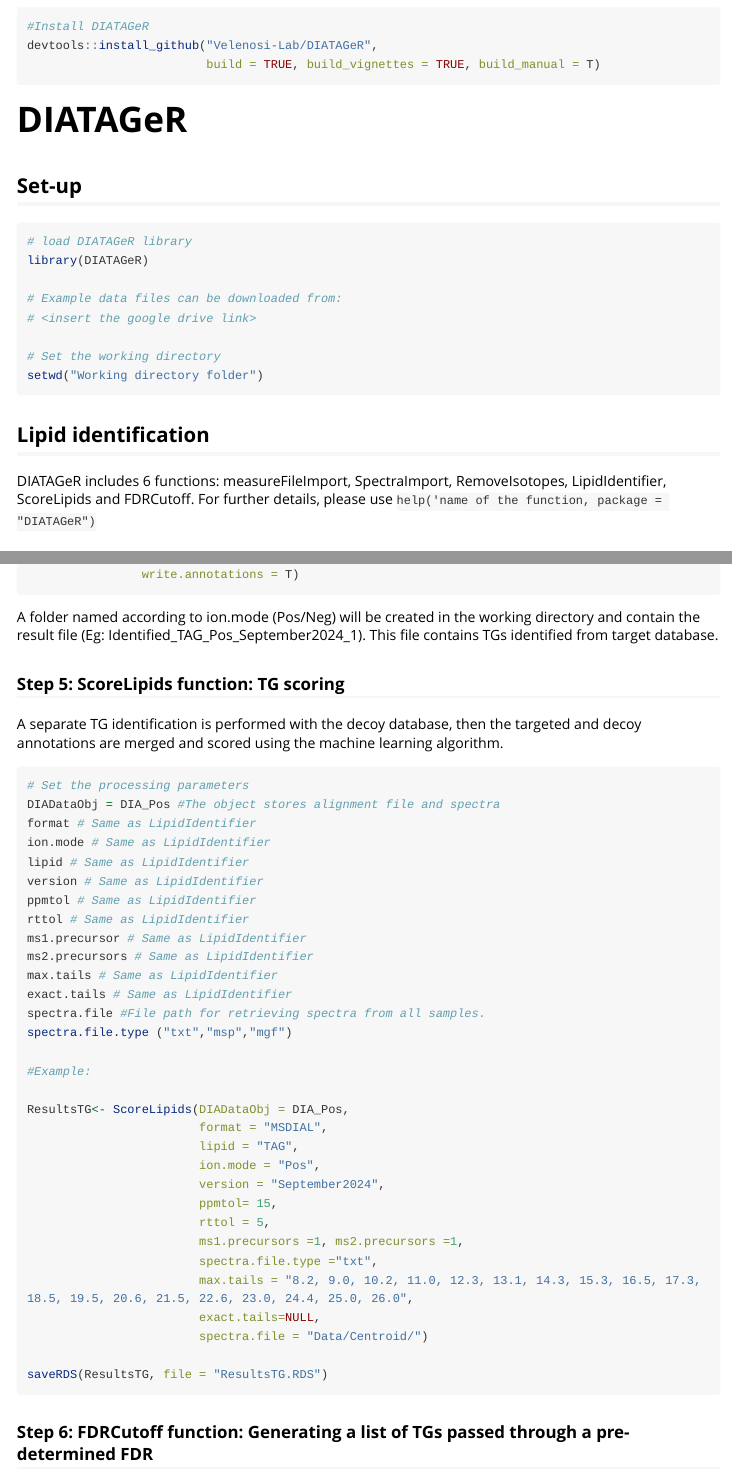
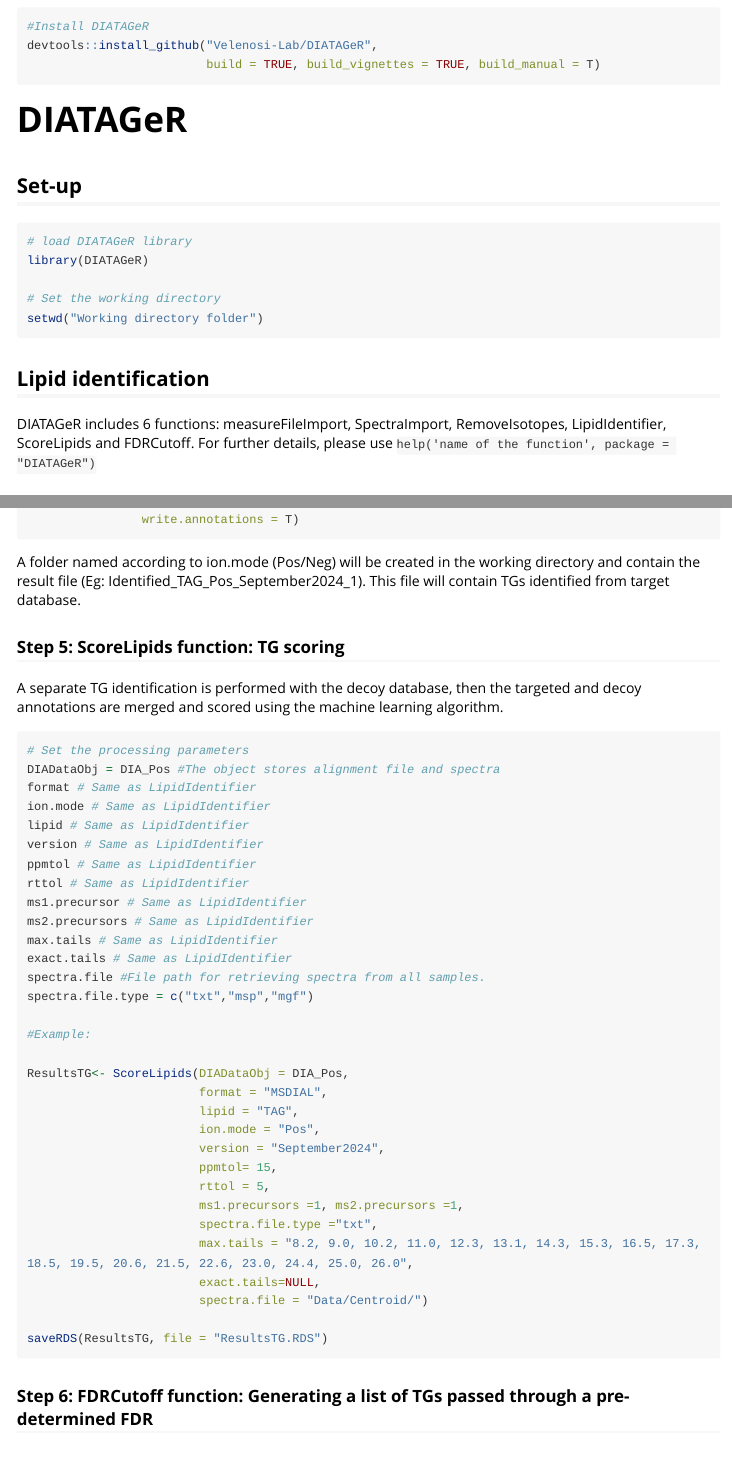
Before and after one commit to Velenosi-Lab/DIATAGeR, an R Markdown document (vignettes/Vignettes-DIATAGeR.Rmd): the page in a window 1100 px wide, from 1490 px down, and a second part further down, joined at a grey line. Rendered offline with R 4.5, knitr and Pandoc, with nearby package versions; long lines of code are wrapped.

Commit message:
Minor fix

````diff
--- a/vignettes/Vignettes-DIATAGeR.Rmd
+++ b/vignettes/Vignettes-DIATAGeR.Rmd
@@ -47,16 +47,13 @@
 # load DIATAGeR library
 library(DIATAGeR)
 
-# Example data files can be downloaded from:
-# <insert the google drive link>
-
 # Set the working directory
 setwd("Working directory folder")
 ```
 
 ## Lipid identification
 
-DIATAGeR includes 6 functions: measureFileImport, SpectraImport, RemoveIsotopes, LipidIdentifier, ScoreLipids and FDRCutoff. For further details, please use `help('name of the function, package = "DIATAGeR")`
+DIATAGeR includes 6 functions: measureFileImport, SpectraImport, RemoveIsotopes, LipidIdentifier, ScoreLipids and FDRCutoff. For further details, please use `help('name of the function', package = "DIATAGeR")`
 
 ### Step 1: measureFileImport Function: Feature list Import
 
@@ -168,7 +165,7 @@
                 write.annotations = T)
 ```
 
-A folder named according to ion.mode (Pos/Neg) will be created in the working directory and contain the result file (Eg: Identified_TAG_Pos_September2024_1). This file contains TGs identified from target database.
+A folder named according to ion.mode (Pos/Neg) will be created in the working directory and contain the result file (Eg: Identified_TAG_Pos_September2024_1). This file will contain TGs identified from target database.
 
 ### Step 5: ScoreLipids function: TG scoring
 
@@ -188,7 +185,7 @@
 max.tails # Same as LipidIdentifier
 exact.tails # Same as LipidIdentifier
 spectra.file #File path for retrieving spectra from all samples.
-spectra.file.type ("txt","msp","mgf")
+spectra.file.type = c("txt","msp","mgf")
 
 #Example:
 
````
